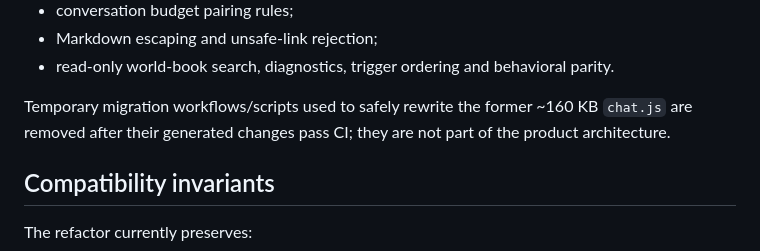
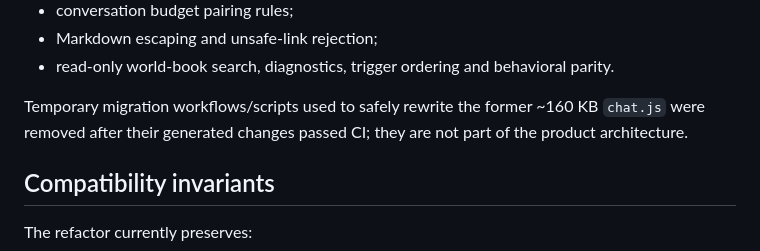
Before and after one commit to linhony123654/world-book-editor, a Markdown page: docs/REFACTOR_V2.md, the part around the change. Rendered like a GitHub page.

Commit message:
docs(refactor): finalize AI extraction checkpoint

```diff
--- a/docs/REFACTOR_V2.md
+++ b/docs/REFACTOR_V2.md
@@ -94,7 +94,7 @@ Added architecture/regression suites cover:
 - Markdown escaping and unsafe-link rejection;
 - read-only world-book search, diagnostics, trigger ordering and behavioral parity.
 
-Temporary migration workflows/scripts used to safely rewrite the former ~160 KB `chat.js` are removed after their generated changes pass CI; they are not part of the product architecture.
+Temporary migration workflows/scripts used to safely rewrite the former ~160 KB `chat.js` were removed after their generated changes passed CI; they are not part of the product architecture.
 
 ## Compatibility invariants
 
```
